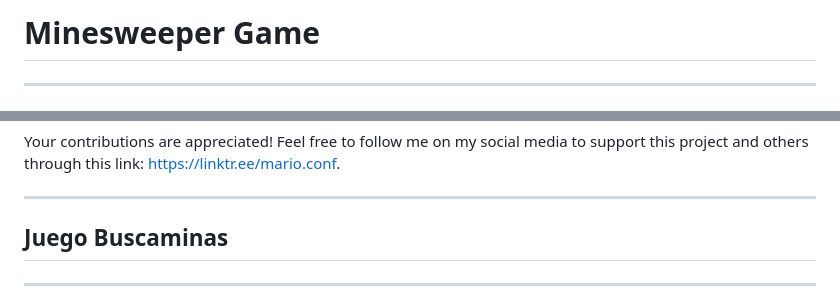
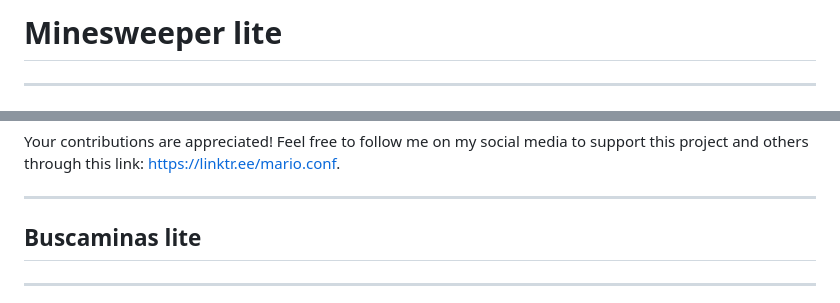
Before and after one commit to Mario-conf/MinesWeeper-lite, a Markdown page: README.md, 2 parts joined by grey strips. Drawn GitHub-style.

```diff
--- a/README.md
+++ b/README.md
@@ -1,4 +1,4 @@
-# Minesweeper Game
+# Minesweeper lite
 
 ---
 
@@ -38,7 +38,7 @@ Your contributions are appreciated! Feel free to follow me on my social media to
 
 ---
 
-## Juego Buscaminas
+## Buscaminas lite
 
 ---
 
```
